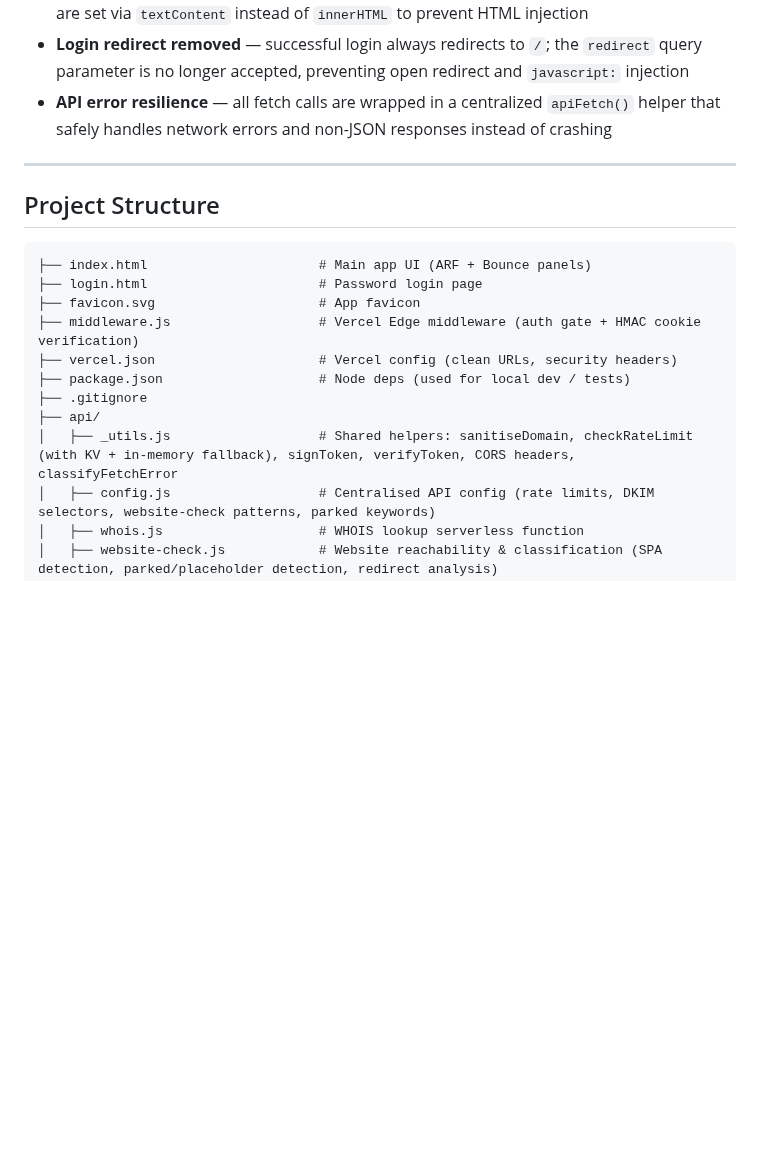
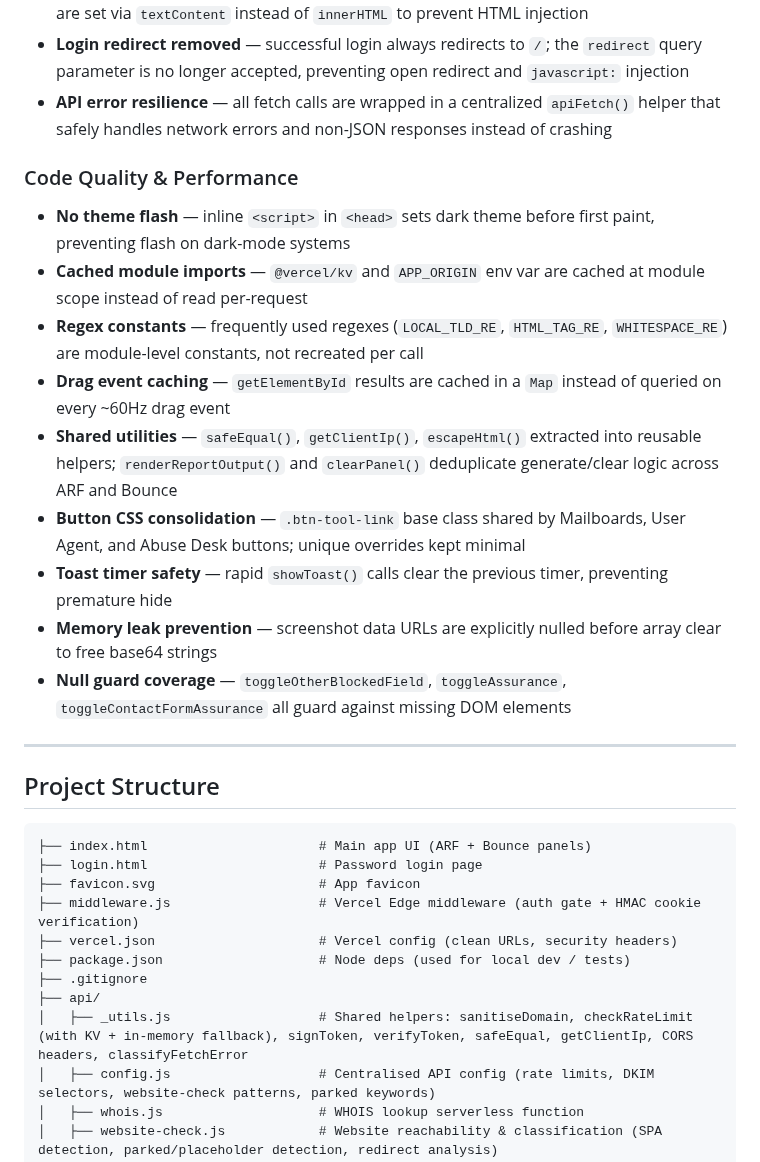
Before and after one commit to zakititan/arf-bounce-report-generator, a Markdown page: README.md, the part around the change. Drawn GitHub-style; blank space fills up the shorter version.

Commit message:
docs: update README with optimization changes

```diff
--- a/README.md
+++ b/README.md
@@ -106,6 +106,17 @@ A lightweight, zero-dependency internal tool for generating structured ARF (Abus
 - **Login redirect removed** — successful login always redirects to `/`; the `redirect` query parameter is no longer accepted, preventing open redirect and `javascript:` injection
 - **API error resilience** — all fetch calls are wrapped in a centralized `apiFetch()` helper that safely handles network errors and non-JSON responses instead of crashing
 
+### Code Quality & Performance
+- **No theme flash** — inline `<script>` in `<head>` sets dark theme before first paint, preventing flash on dark-mode systems
+- **Cached module imports** — `@vercel/kv` and `APP_ORIGIN` env var are cached at module scope instead of read per-request
+- **Regex constants** — frequently used regexes (`LOCAL_TLD_RE`, `HTML_TAG_RE`, `WHITESPACE_RE`) are module-level constants, not recreated per call
+- **Drag event caching** — `getElementById` results are cached in a `Map` instead of queried on every ~60Hz drag event
+- **Shared utilities** — `safeEqual()`, `getClientIp()`, `escapeHtml()` extracted into reusable helpers; `renderReportOutput()` and `clearPanel()` deduplicate generate/clear logic across ARF and Bounce
+- **Button CSS consolidation** — `.btn-tool-link` base class shared by Mailboards, User Agent, and Abuse Desk buttons; unique overrides kept minimal
+- **Toast timer safety** — rapid `showToast()` calls clear the previous timer, preventing premature hide
+- **Memory leak prevention** — screenshot data URLs are explicitly nulled before array clear to free base64 strings
+- **Null guard coverage** — `toggleOtherBlockedField`, `toggleAssurance`, `toggleContactFormAssurance` all guard against missing DOM elements
+
 ---
 
 ## Project Structure
@@ -119,7 +130,7 @@ A lightweight, zero-dependency internal tool for generating structured ARF (Abus
 ├── package.json                    # Node deps (used for local dev / tests)
 ├── .gitignore
 ├── api/
-│   ├── _utils.js                   # Shared helpers: sanitiseDomain, checkRateLimit (with KV + in-memory fallback), signToken, verifyToken, CORS headers, classifyFetchError
+│   ├── _utils.js                   # Shared helpers: sanitiseDomain, checkRateLimit (with KV + in-memory fallback), signToken, verifyToken, safeEqual, getClientIp, CORS headers, classifyFetchError
 │   ├── config.js                   # Centralised API config (rate limits, DKIM selectors, website-check patterns, parked keywords)
 │   ├── whois.js                    # WHOIS lookup serverless function
 │   ├── website-check.js            # Website reachability & classification (SPA detection, parked/placeholder detection, redirect analysis)
```
